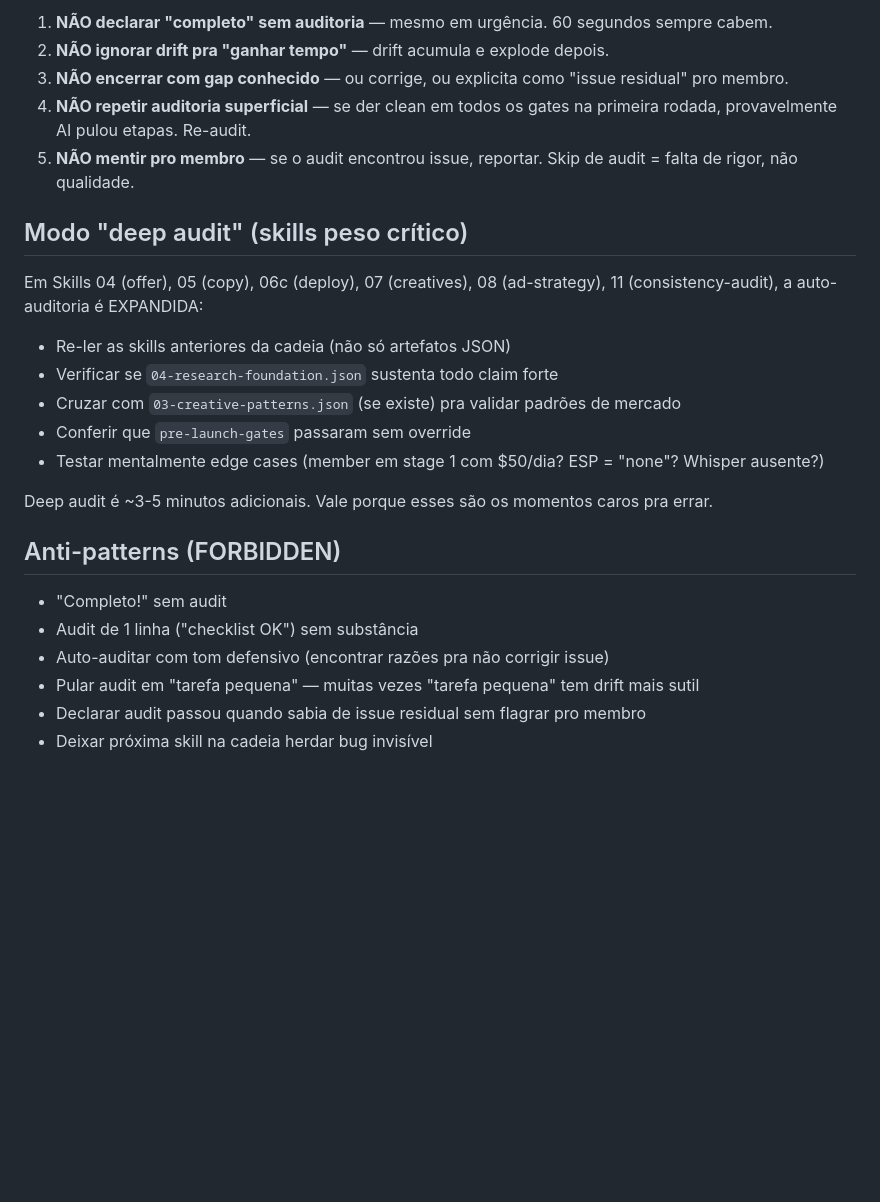
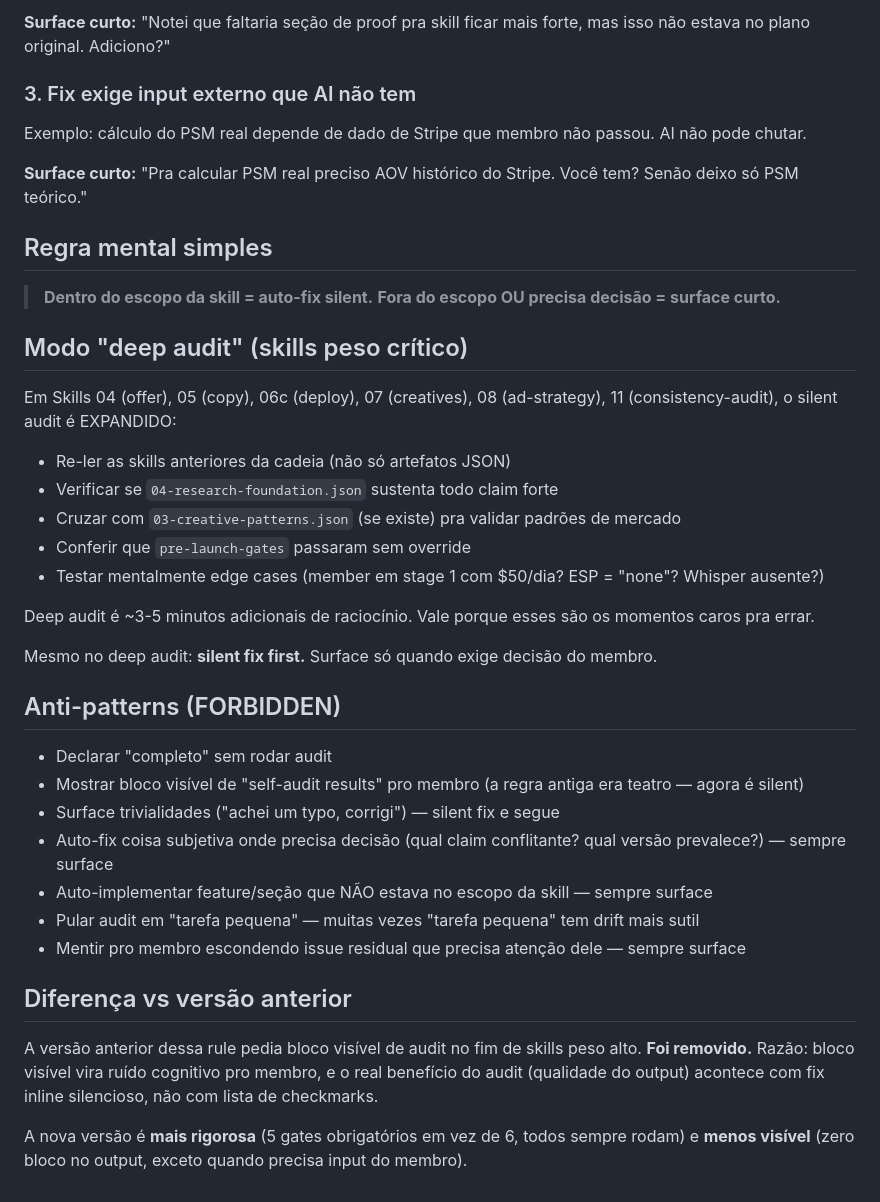
Before and after one commit to reverseeth/aura-engine, a Markdown page: .claude/rules/post-task-self-audit.md, the part around one of its changes. Rendered like a GitHub page; blank space fills up the shorter version.

```diff
--- a/.claude/rules/post-task-self-audit.md
+++ b/.claude/rules/post-task-self-audit.md
@@ -119,13 +121,20 @@ Se a skill é peso baixo/médio, a auto-auditoria roda internamente (mental) —
 
-1. **NÃO declarar "completo" sem auditoria** — mesmo em urgência. 60 segundos sempre cabem.
-2. **NÃO ignorar drift pra "ganhar tempo"** — drift acumula e explode depois.
-3. **NÃO encerrar com gap conhecido** — ou corrige, ou explicita como "issue residual" pro membro.
-4. **NÃO repetir auditoria superficial** — se der clean em todos os gates na primeira rodada, provavelmente AI pulou etapas. Re-audit.
-5. **NÃO mentir pro membro** — se o audit encontrou issue, reportar. Skip de audit = falta de rigor, não qualidade.
+**Surface curto:** "Notei que faltaria seção de proof pra skill ficar mais forte, mas isso não estava no plano original. Adiciono?"
+
+### 3. Fix exige input externo que AI não tem
+
+Exemplo: cálculo do PSM real depende de dado de Stripe que membro não passou. AI não pode chutar.
+
+**Surface curto:** "Pra calcular PSM real preciso AOV histórico do Stripe. Você tem? Senão deixo só PSM teórico."
+
+## Regra mental simples
+
+> **Dentro do escopo da skill = auto-fix silent.**
+> **Fora do escopo OU precisa decisão = surface curto.**
 
 ## Modo "deep audit" (skills peso crítico)
 
-Em Skills 04 (offer), 05 (copy), 06c (deploy), 07 (creatives), 08 (ad-strategy), 11 (consistency-audit), a auto-auditoria é EXPANDIDA:
+Em Skills 04 (offer), 05 (copy), 06c (deploy), 07 (creatives), 08 (ad-strategy), 11 (consistency-audit), o silent audit é EXPANDIDO:
 
 - Re-ler as skills anteriores da cadeia (não só artefatos JSON)
 - Verificar se `04-research-foundation.json` sustenta todo claim forte
@@ -133,13 +142,22 @@ Em Skills 04 (offer), 05 (copy), 06c (deploy), 07 (creatives), 08 (ad-strategy),
 - Conferir que `pre-launch-gates` passaram sem override
 - Testar mentalmente edge cases (member em stage 1 com $50/dia? ESP = "none"? Whisper ausente?)
 
-Deep audit é ~3-5 minutos adicionais. Vale porque esses são os momentos caros pra errar.
+Deep audit é ~3-5 minutos adicionais de raciocínio. Vale porque esses são os momentos caros pra errar.
+
+Mesmo no deep audit: **silent fix first.** Surface só quando exige decisão do membro.
 
 ## Anti-patterns (FORBIDDEN)
 
-- "Completo!" sem audit
-- Audit de 1 linha ("checklist OK") sem substância
-- Auto-auditar com tom defensivo (encontrar razões pra não corrigir issue)
+- Declarar "completo" sem rodar audit
+- Mostrar bloco visível de "self-audit results" pro membro (a regra antiga era teatro — agora é silent)
+- Surface trivialidades ("achei um typo, corrigi") — silent fix e segue
+- Auto-fix coisa subjetiva onde precisa decisão (qual claim conflitante? qual versão prevalece?) — sempre surface
+- Auto-implementar feature/seção que NÃO estava no escopo da skill — sempre surface
 - Pular audit em "tarefa pequena" — muitas vezes "tarefa pequena" tem drift mais sutil
-- Declarar audit passou quando sabia de issue residual sem flagrar pro membro
-- Deixar próxima skill na cadeia herdar bug invisível
+- Mentir pro membro escondendo issue residual que precisa atenção dele — sempre surface
+
+## Diferença vs versão anterior
+
+A versão anterior dessa rule pedia bloco visível de audit no fim de skills peso alto. **Foi removido.** Razão: bloco visível vira ruído cognitivo pro membro, e o real benefício do audit (qualidade do output) acontece com fix inline silencioso, não com lista de checkmarks.
+
+A nova versão é **mais rigorosa** (5 gates obrigatórios em vez de 6, todos sempre rodam) e **menos visível** (zero bloco no output, exceto quando precisa input do membro).
```
Also changed, not shown: other parts of .claude/rules/post-task-self-audit.md (+37 -35 lines), .claude/CLAUDE.md (+2 -0 lines).
